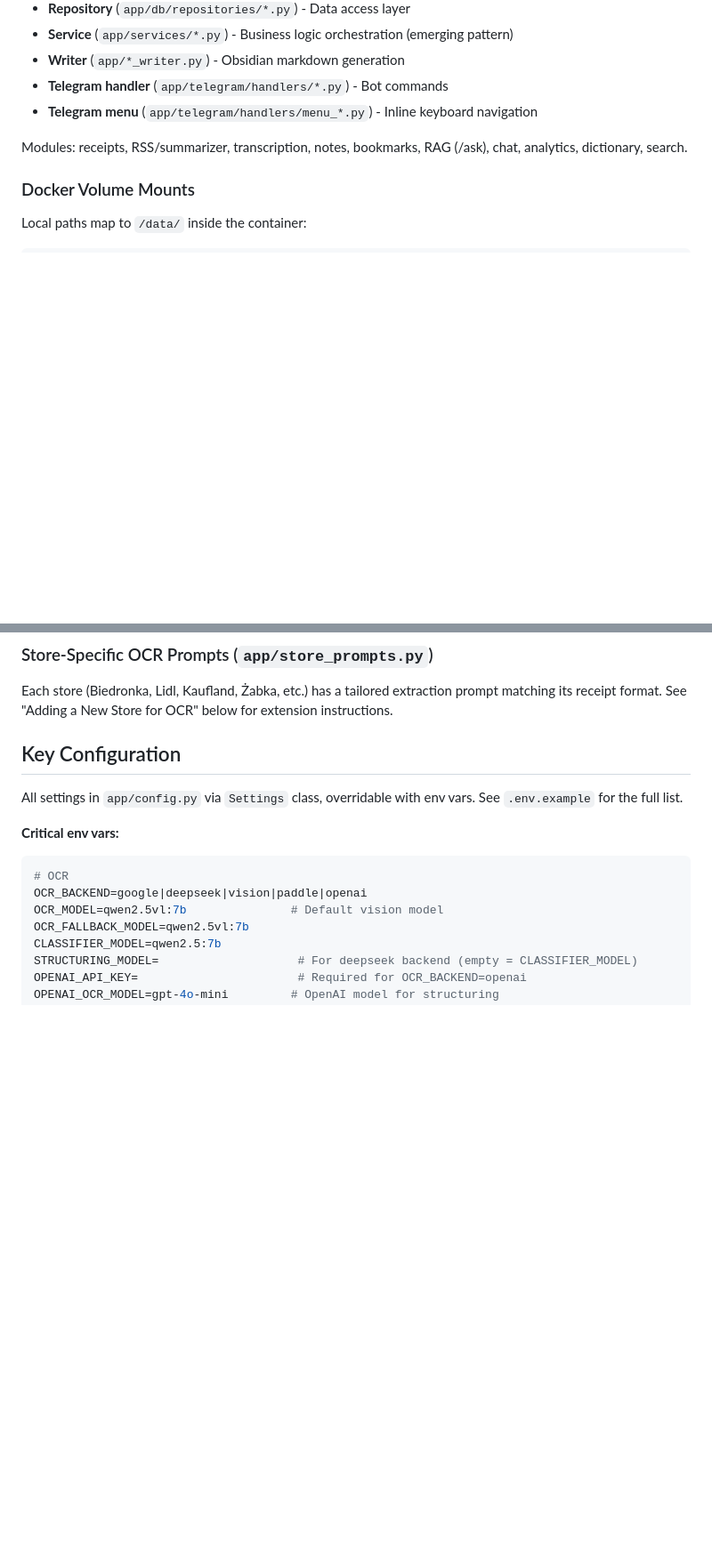
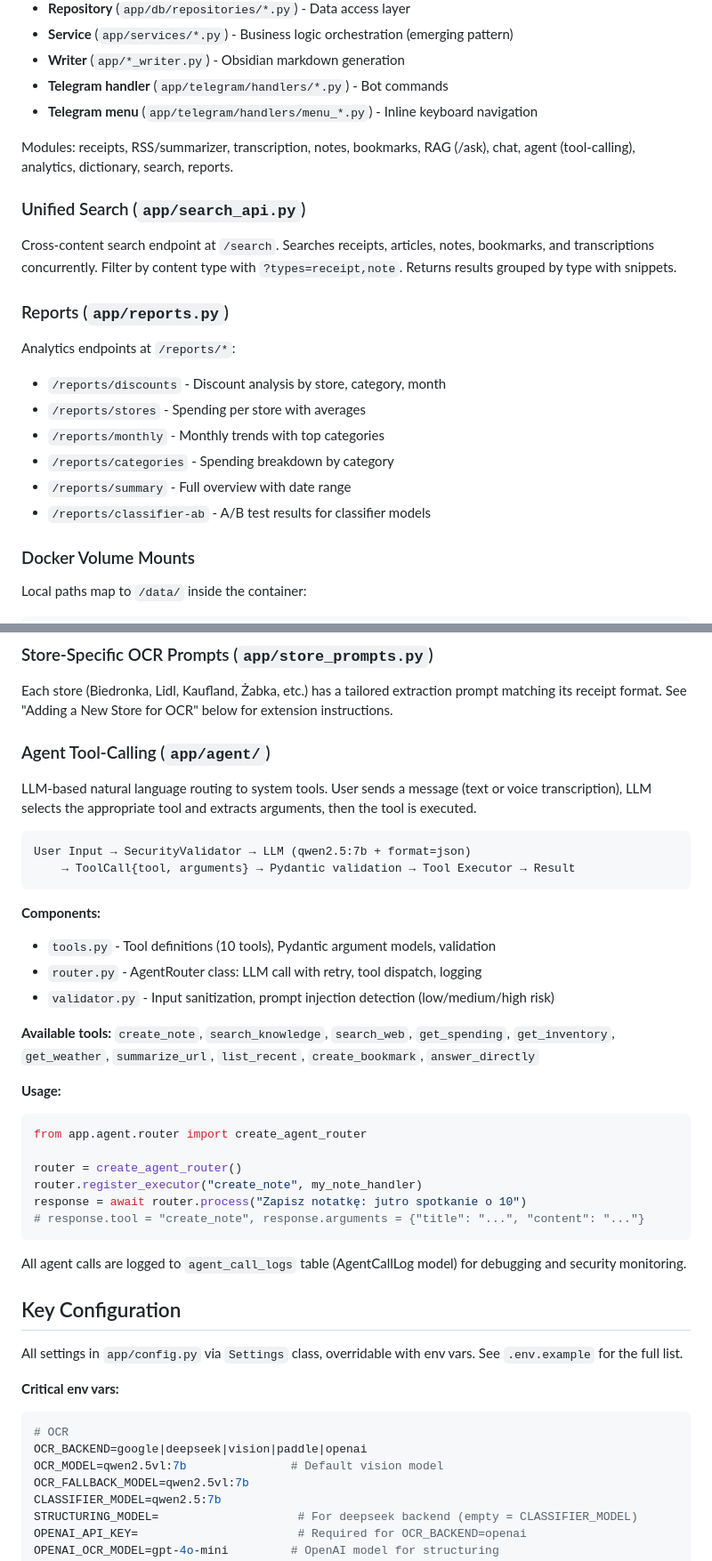
Before and after one commit to codemarcinu/ocr_vision, a Markdown page: CLAUDE.md, 2 parts joined by grey strips. Shown at 89% size. Drawn GitHub-style; blank space fills up the shorter version.

````diff
--- a/CLAUDE.md
+++ b/CLAUDE.md
@@ -116,7 +116,21 @@ Each module follows a consistent pattern:
 - **Telegram handler** (`app/telegram/handlers/*.py`) - Bot commands
 - **Telegram menu** (`app/telegram/handlers/menu_*.py`) - Inline keyboard navigation
 
-Modules: receipts, RSS/summarizer, transcription, notes, bookmarks, RAG (/ask), chat, analytics, dictionary, search.
+Modules: receipts, RSS/summarizer, transcription, notes, bookmarks, RAG (/ask), chat, agent (tool-calling), analytics, dictionary, search, reports.
+
+### Unified Search (`app/search_api.py`)
+
+Cross-content search endpoint at `/search`. Searches receipts, articles, notes, bookmarks, and transcriptions concurrently. Filter by content type with `?types=receipt,note`. Returns results grouped by type with snippets.
+
+### Reports (`app/reports.py`)
+
+Analytics endpoints at `/reports/*`:
+- `/reports/discounts` - Discount analysis by store, category, month
+- `/reports/stores` - Spending per store with averages
+- `/reports/monthly` - Monthly trends with top categories
+- `/reports/categories` - Spending breakdown by category
+- `/reports/summary` - Full overview with date range
+- `/reports/classifier-ab` - A/B test results for classifier models
 
 ### Docker Volume Mounts
 
@@ -165,6 +185,34 @@ For transcriptions > 15k chars: split into 10k char chunks at sentence boundarie
 ### Store-Specific OCR Prompts (`app/store_prompts.py`)
 
 Each store (Biedronka, Lidl, Kaufland, Żabka, etc.) has a tailored extraction prompt matching its receipt format. See "Adding a New Store for OCR" below for extension instructions.
+
+### Agent Tool-Calling (`app/agent/`)
+
+LLM-based natural language routing to system tools. User sends a message (text or voice transcription), LLM selects the appropriate tool and extracts arguments, then the tool is executed.
+
+```
+User Input → SecurityValidator → LLM (qwen2.5:7b + format=json)
+    → ToolCall{tool, arguments} → Pydantic validation → Tool Executor → Result
+```
+
+**Components:**
+- `tools.py` - Tool definitions (10 tools), Pydantic argument models, validation
+- `router.py` - AgentRouter class: LLM call with retry, tool dispatch, logging
+- `validator.py` - Input sanitization, prompt injection detection (low/medium/high risk)
+
+**Available tools:** `create_note`, `search_knowledge`, `search_web`, `get_spending`, `get_inventory`, `get_weather`, `summarize_url`, `list_recent`, `create_bookmark`, `answer_directly`
+
+**Usage:**
+```python
+from app.agent.router import create_agent_router
+
+router = create_agent_router()
+router.register_executor("create_note", my_note_handler)
+response = await router.process("Zapisz notatkę: jutro spotkanie o 10")
+# response.tool = "create_note", response.arguments = {"title": "...", "content": "..."}
+```
+
+All agent calls are logged to `agent_call_logs` table (AgentCallLog model) for debugging and security monitoring.
 
 ## Key Configuration
 
````
Also changed, not shown: other parts of CLAUDE.md (+37 -0 lines).
